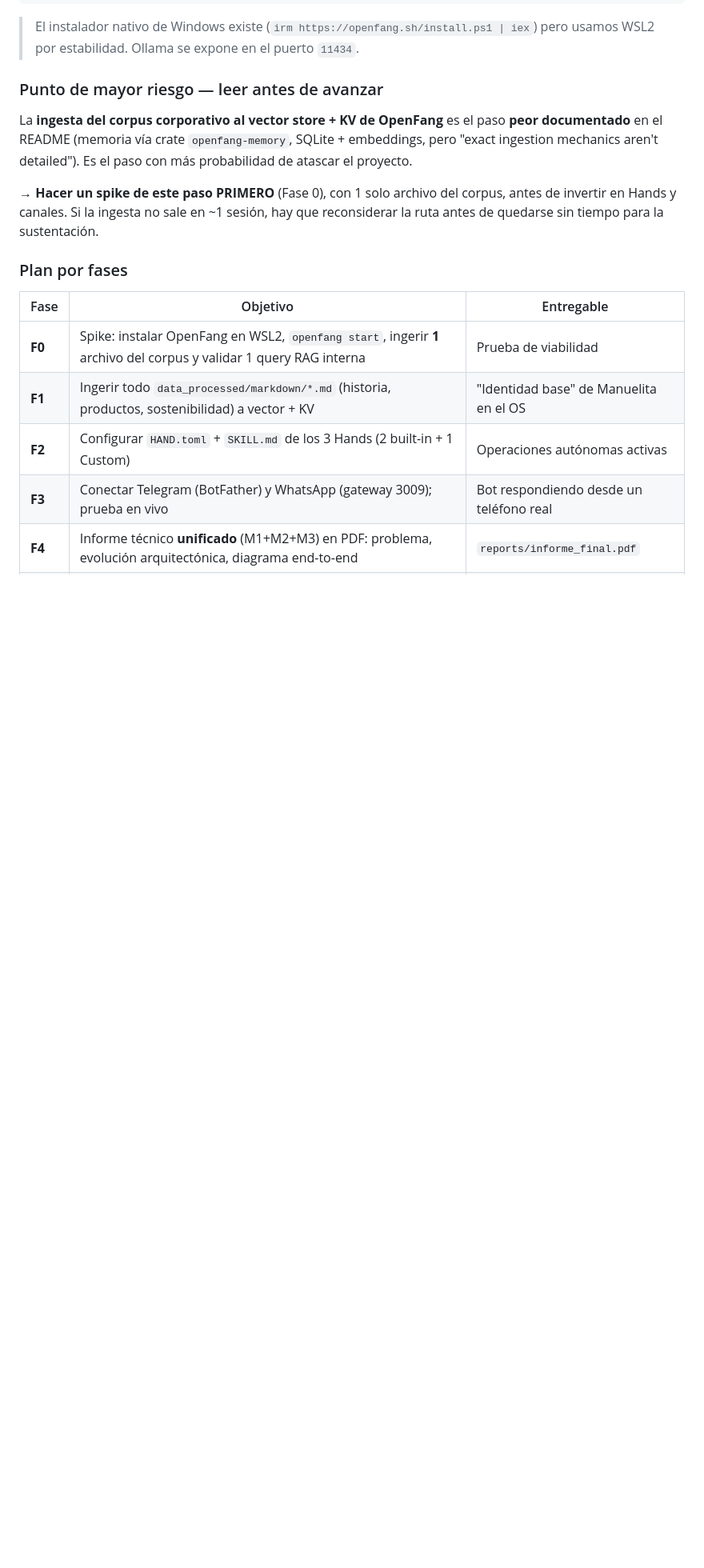
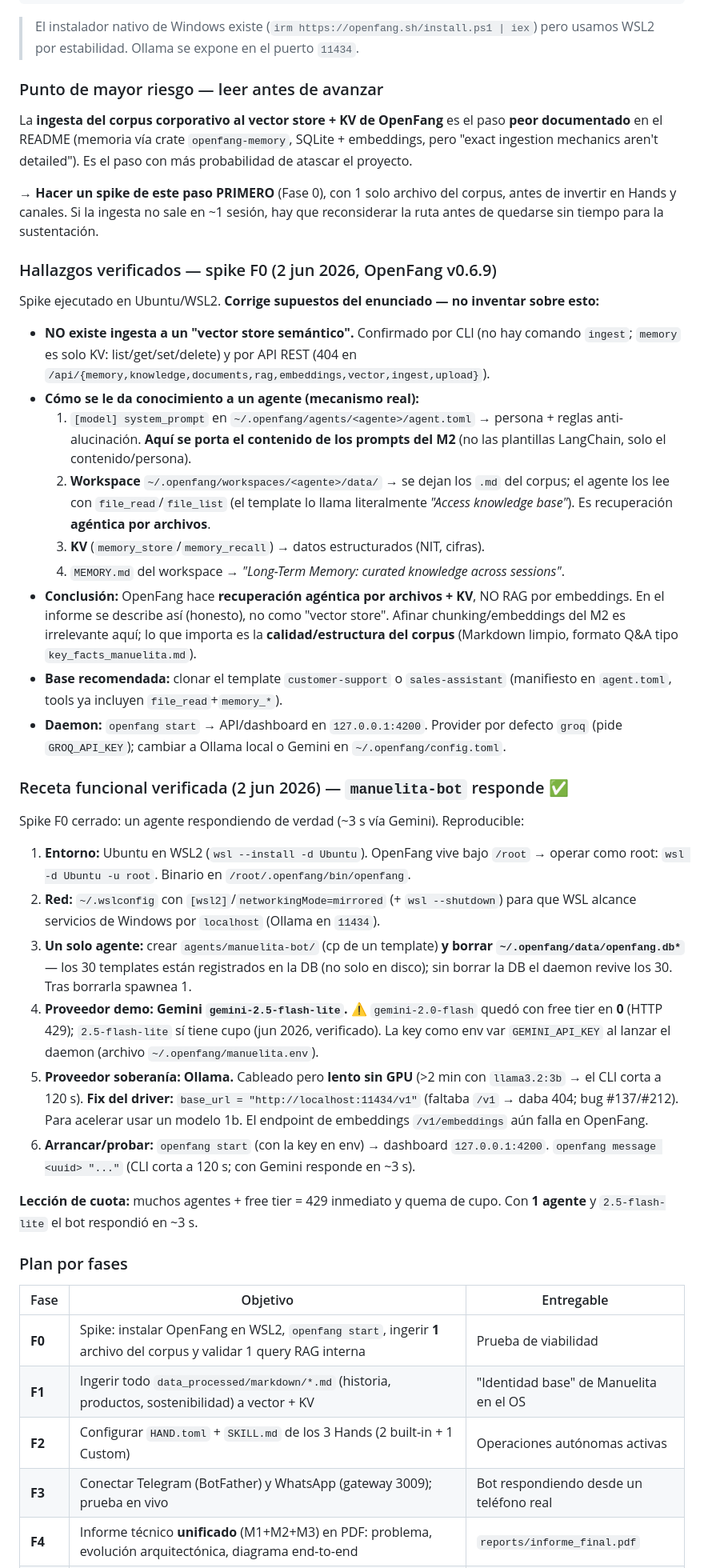
Before and after one commit to JuanMa0912/proyecto-osint-manuelita, a Markdown page: CLAUDE.md, the part around the change. Shown at 80% size. Rendered like a GitHub page; blank space fills up the shorter version.

Commit message:
docs(modulo3): receta funcional del spike F0 (manuelita-bot responde)
- Hallazgos verificados de OpenFang v0.6.9: conocimiento via system_prompt + workspace files (file_read) + KV, NO vector RAG.
- Receta reproducible: WSL2 + mirrored networking, un solo agente (borrar openfang.db), Gemini 2.5-flash-lite (2.0-flash quedo en 429/cuota 0), fix Ollama base_url con /v1 (bug 137/212).
- Leccion de cuota free tier y advertencia para la demo en vivo.

Co-Authored-By: Claude Opus 4.8 (1M context) <noreply@anthropic.com>

```diff
--- a/CLAUDE.md
+++ b/CLAUDE.md
@@ -436,6 +436,55 @@ probabilidad de atascar el proyecto.
 antes de invertir en Hands y canales. Si la ingesta no sale en ~1 sesión, hay que
 reconsiderar la ruta antes de quedarse sin tiempo para la sustentación.
 
+### Hallazgos verificados — spike F0 (2 jun 2026, OpenFang v0.6.9)
+
+Spike ejecutado en Ubuntu/WSL2. **Corrige supuestos del enunciado — no inventar sobre esto:**
+
+- **NO existe ingesta a un "vector store semántico".** Confirmado por CLI (no hay
+  comando `ingest`; `memory` es solo KV: list/get/set/delete) y por API REST (404 en
+  `/api/{memory,knowledge,documents,rag,embeddings,vector,ingest,upload}`).
+- **Cómo se le da conocimiento a un agente (mecanismo real):**
+  1. `[model] system_prompt` en `~/.openfang/agents/<agente>/agent.toml` → persona +
+     reglas anti-alucinación. **Aquí se porta el contenido de los prompts del M2** (no
+     las plantillas LangChain, solo el contenido/persona).
+  2. **Workspace** `~/.openfang/workspaces/<agente>/data/` → se dejan los `.md` del
+     corpus; el agente los lee con `file_read`/`file_list` (el template lo llama
+     literalmente *"Access knowledge base"*). Es recuperación **agéntica por archivos**.
+  3. **KV** (`memory_store`/`memory_recall`) → datos estructurados (NIT, cifras).
+  4. `MEMORY.md` del workspace → *"Long-Term Memory: curated knowledge across sessions"*.
+- **Conclusión:** OpenFang hace **recuperación agéntica por archivos + KV**, NO RAG por
+  embeddings. En el informe se describe así (honesto), no como "vector store". Afinar
+  chunking/embeddings del M2 es irrelevante aquí; lo que importa es la **calidad/estructura
+  del corpus** (Markdown limpio, formato Q&A tipo `key_facts_manuelita.md`).
+- **Base recomendada:** clonar el template `customer-support` o `sales-assistant`
+  (manifiesto en `agent.toml`, tools ya incluyen `file_read`+`memory_*`).
+- **Daemon:** `openfang start` → API/dashboard en `127.0.0.1:4200`. Provider por defecto
+  `groq` (pide `GROQ_API_KEY`); cambiar a Ollama local o Gemini en `~/.openfang/config.toml`.
+
+### Receta funcional verificada (2 jun 2026) — `manuelita-bot` responde ✅
+
+Spike F0 cerrado: un agente respondiendo de verdad (~3 s vía Gemini). Reproducible:
+
+1. **Entorno:** Ubuntu en WSL2 (`wsl --install -d Ubuntu`). OpenFang vive bajo `/root`
+   → operar como root: `wsl -d Ubuntu -u root`. Binario en `/root/.openfang/bin/openfang`.
+2. **Red:** `~/.wslconfig` con `[wsl2]`/`networkingMode=mirrored` (+ `wsl --shutdown`)
+   para que WSL alcance servicios de Windows por `localhost` (Ollama en `11434`).
+3. **Un solo agente:** crear `agents/manuelita-bot/` (cp de un template) **y borrar
+   `~/.openfang/data/openfang.db*`** — los 30 templates están registrados en la DB
+   (no solo en disco); sin borrar la DB el daemon revive los 30. Tras borrarla spawnea 1.
+4. **Proveedor demo: Gemini `gemini-2.5-flash-lite`.** ⚠️ `gemini-2.0-flash` quedó con
+   free tier en **0** (HTTP 429); `2.5-flash-lite` sí tiene cupo (jun 2026, verificado).
+   La key como env var `GEMINI_API_KEY` al lanzar el daemon (archivo `~/.openfang/manuelita.env`).
+5. **Proveedor soberanía: Ollama.** Cableado pero **lento sin GPU** (>2 min con `llama3.2:3b`
+   → el CLI corta a 120 s). **Fix del driver:** `base_url = "http://localhost:11434/v1"`
+   (faltaba `/v1` → daba 404; bug #137/#212). Para acelerar usar un modelo 1b. El
+   endpoint de embeddings `/v1/embeddings` aún falla en OpenFang.
+6. **Arrancar/probar:** `openfang start` (con la key en env) → dashboard `127.0.0.1:4200`.
+   `openfang message <uuid> "..."` (CLI corta a 120 s; con Gemini responde en ~3 s).
+
+**Lección de cuota:** muchos agentes + free tier = 429 inmediato y quema de cupo. Con
+**1 agente** y `2.5-flash-lite` el bot respondió en ~3 s.
+
 ### Plan por fases
 
 | Fase | Objetivo | Entregable |
```
